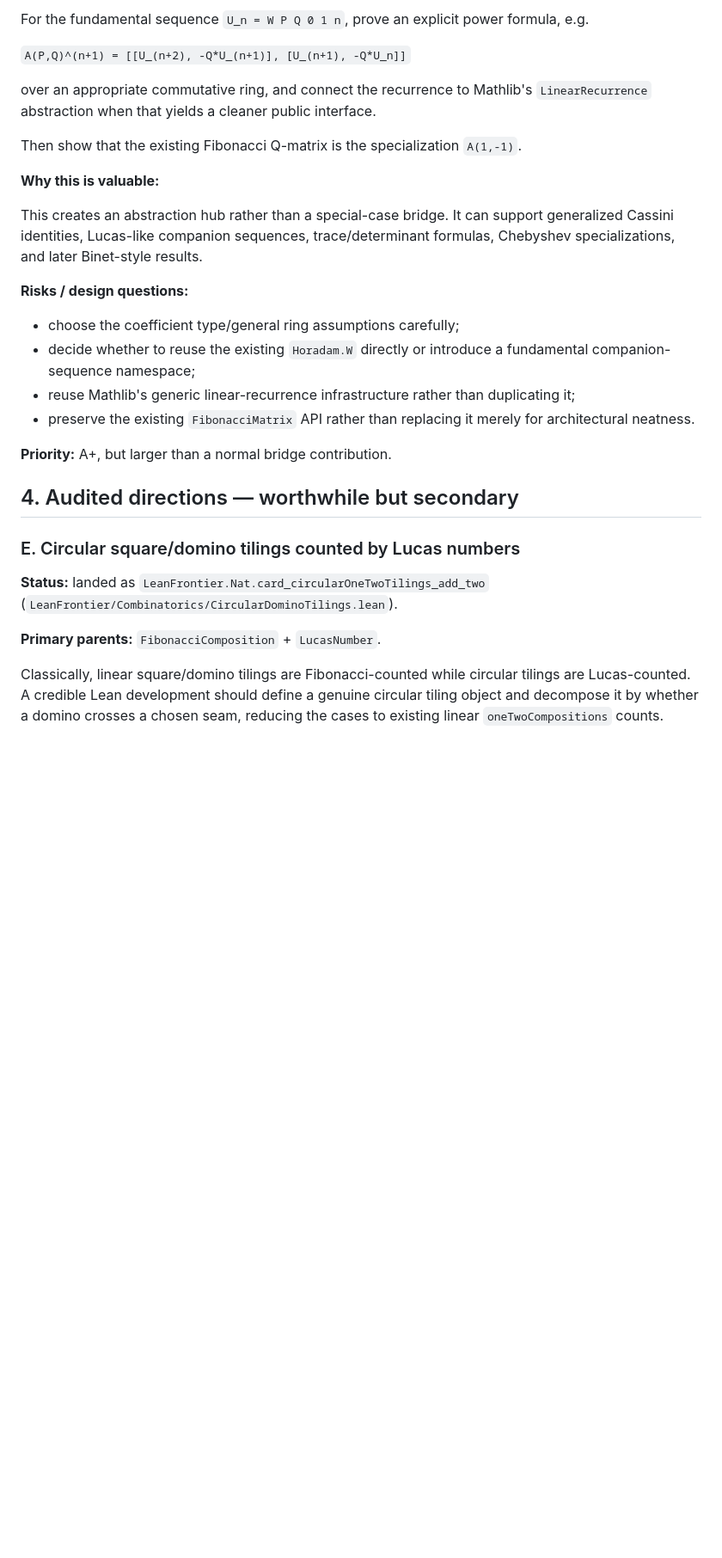
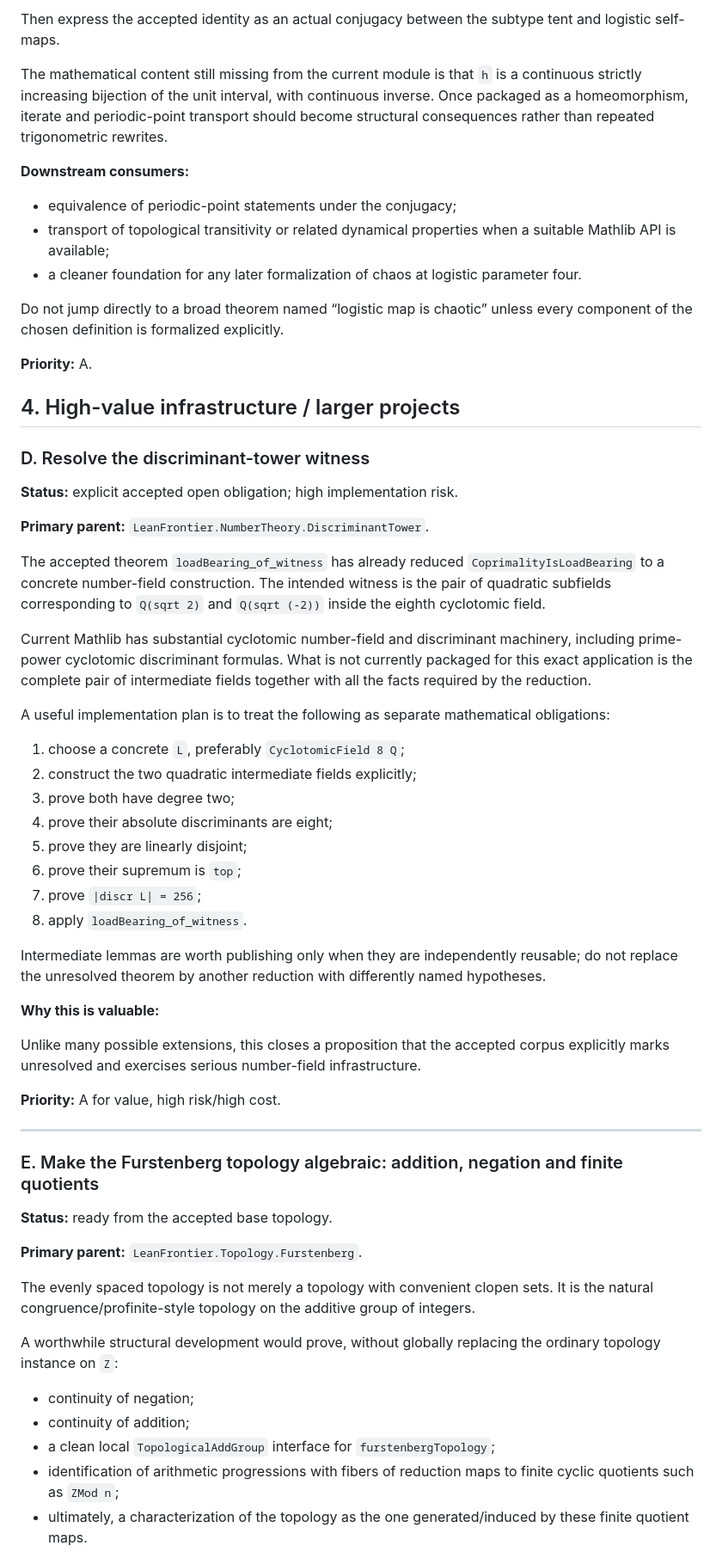
Before and after one commit to carlok/LeanFrontier, a Markdown page: docs/CONTRIBUTION-DIRECTIONS.md, the part around one of its changes. Shown at 86% size. Rendered like a GitHub page; blank space fills up the shorter version.

```diff
--- a/docs/CONTRIBUTION-DIRECTIONS.md
+++ b/docs/CONTRIBUTION-DIRECTIONS.md
@@ -251,41 +247,82 @@ define the companion matrix
 
-For the fundamental sequence `U_n = W P Q 0 1 n`, prove an explicit power formula, e.g.
+Then express the accepted identity as an actual conjugacy between the subtype tent and logistic
+self-maps.
 
-`A(P,Q)^(n+1) = [[U_(n+2), -Q*U_(n+1)], [U_(n+1), -Q*U_n]]`
+The mathematical content still missing from the current module is that `h` is a continuous
+strictly increasing bijection of the unit interval, with continuous inverse. Once packaged as a
+homeomorphism, iterate and periodic-point transport should become structural consequences rather
+than repeated trigonometric rewrites.
 
-over an appropriate commutative ring, and connect the recurrence to Mathlib's
-`LinearRecurrence` abstraction when that yields a cleaner public interface.
+**Downstream consumers:**
 
-Then show that the existing Fibonacci Q-matrix is the specialization `A(1,-1)`.
+- equivalence of periodic-point statements under the conjugacy;
+- transport of topological transitivity or related dynamical properties when a suitable Mathlib
+  API is available;
+- a cleaner foundation for any later formalization of chaos at logistic parameter four.
+
+Do not jump directly to a broad theorem named “logistic map is chaotic” unless every component of
+the chosen definition is formalized explicitly.
+
+**Priority:** A.
+
+## 4. High-value infrastructure / larger projects
+
+### D. Resolve the discriminant-tower witness
+
+**Status:** explicit accepted open obligation; high implementation risk.
+
+**Primary parent:** `LeanFrontier.NumberTheory.DiscriminantTower`.
+
+The accepted theorem `loadBearing_of_witness` has already reduced
+`CoprimalityIsLoadBearing` to a concrete number-field construction. The intended witness is the
+pair of quadratic subfields corresponding to `Q(sqrt 2)` and `Q(sqrt (-2))` inside the
+eighth cyclotomic field.
+
+Current Mathlib has substantial cyclotomic number-field and discriminant machinery, including
+prime-power cyclotomic discriminant formulas. What is not currently packaged for this exact
+application is the complete pair of intermediate fields together with all the facts required by
+the reduction.
+
+A useful implementation plan is to treat the following as separate mathematical obligations:
+
+1. choose a concrete `L`, preferably `CyclotomicField 8 Q`;
+2. construct the two quadratic intermediate fields explicitly;
+3. prove both have degree two;
+4. prove their absolute discriminants are eight;
+5. prove they are linearly disjoint;
+6. prove their supremum is `top`;
+7. prove `|discr L| = 256`;
+8. apply `loadBearing_of_witness`.
+
+Intermediate lemmas are worth publishing only when they are independently reusable; do not
+replace the unresolved theorem by another reduction with differently named hypotheses.
 
 **Why this is valuable:**
 
-This creates an abstraction hub rather than a special-case bridge. It can support generalized
-Cassini identities, Lucas-like companion sequences, trace/determinant formulas, Chebyshev
-specializations, and later Binet-style results.
+Unlike many possible extensions, this closes a proposition that the accepted corpus explicitly
+marks unresolved and exercises serious number-field infrastructure.
 
-**Risks / design questions:**
+**Priority:** A for value, high risk/high cost.
 
-- choose the coefficient type/general ring assumptions carefully;
-- decide whether to reuse the existing `Horadam.W` directly or introduce a fundamental
-  companion-sequence namespace;
-- reuse Mathlib's generic linear-recurrence infrastructure rather than duplicating it;
-- preserve the existing `FibonacciMatrix` API rather than replacing it merely for architectural
-  neatness.
+---
 
-**Priority:** A+, but larger than a normal bridge contribution.
+### E. Make the Furstenberg topology algebraic: addition, negation and finite quotients
 
-## 4. Audited directions — worthwhile but secondary
+**Status:** ready from the accepted base topology.
 
-### E. Circular square/domino tilings counted by Lucas numbers
+**Primary parent:** `LeanFrontier.Topology.Furstenberg`.
 
-**Status:** landed as `LeanFrontier.Nat.card_circularOneTwoTilings_add_two`
-(`LeanFrontier/Combinatorics/CircularDominoTilings.lean`).
+The evenly spaced topology is not merely a topology with convenient clopen sets. It is the
+natural congruence/profinite-style topology on the additive group of integers.
 
-**Primary parents:** `FibonacciComposition` + `LucasNumber`.
+A worthwhile structural development would prove, without globally replacing the ordinary
+topology instance on `Z`:
 
-Classically, linear square/domino tilings are Fibonacci-counted while circular tilings are
-Lucas-counted. A credible Lean development should define a genuine circular tiling object and
-decompose it by whether a domino crosses a chosen seam, reducing the cases to existing linear
-`oneTwoCompositions` counts.
+- continuity of negation;
+- continuity of addition;
+- a clean local `TopologicalAddGroup` interface for `furstenbergTopology`;
+- identification of arithmetic progressions with fibers of reduction maps to finite cyclic
+  quotients such as `ZMod n`;
+- ultimately, a characterization of the topology as the one generated/induced by these finite
+  quotient maps.
 
```
Also changed, not shown: other parts of docs/CONTRIBUTION-DIRECTIONS.md (+224 -284 lines).
